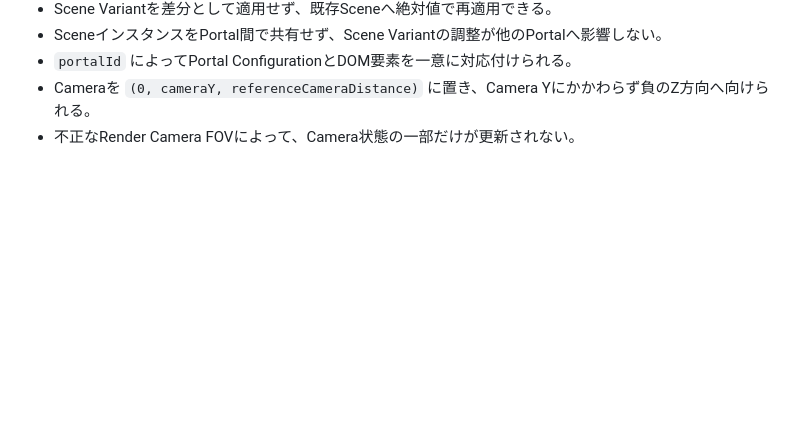
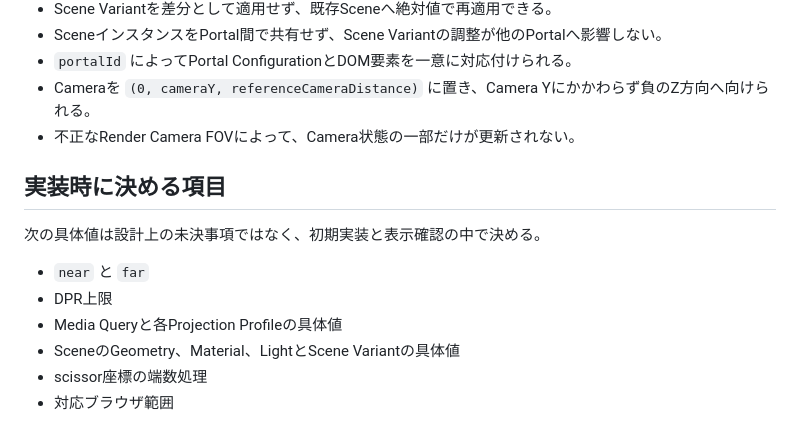
Before and after one commit to novogrammer/parallax-portal-study, a Markdown page: docs/validation.md, the part around the change. GitHub-like rendering; blank space fills up the shorter version.

Commit message:
別セッションへの引き継ぎ漏れ回避

```diff
--- a/docs/validation.md
+++ b/docs/validation.md
@@ -71,3 +71,14 @@
 - `portalId` によってPortal ConfigurationとDOM要素を一意に対応付けられる。
 - Cameraを `(0, cameraY, referenceCameraDistance)` に置き、Camera Yにかかわらず負のZ方向へ向けられる。
 - 不正なRender Camera FOVによって、Camera状態の一部だけが更新されない。
+
+## 実装時に決める項目
+
+次の具体値は設計上の未決事項ではなく、初期実装と表示確認の中で決める。
+
+- `near` と `far`
+- DPR上限
+- Media Queryと各Projection Profileの具体値
+- SceneのGeometry、Material、LightとScene Variantの具体値
+- scissor座標の端数処理
+- 対応ブラウザ範囲
```
Also changed, not shown: docs/overview.md (+2 -2 lines).
